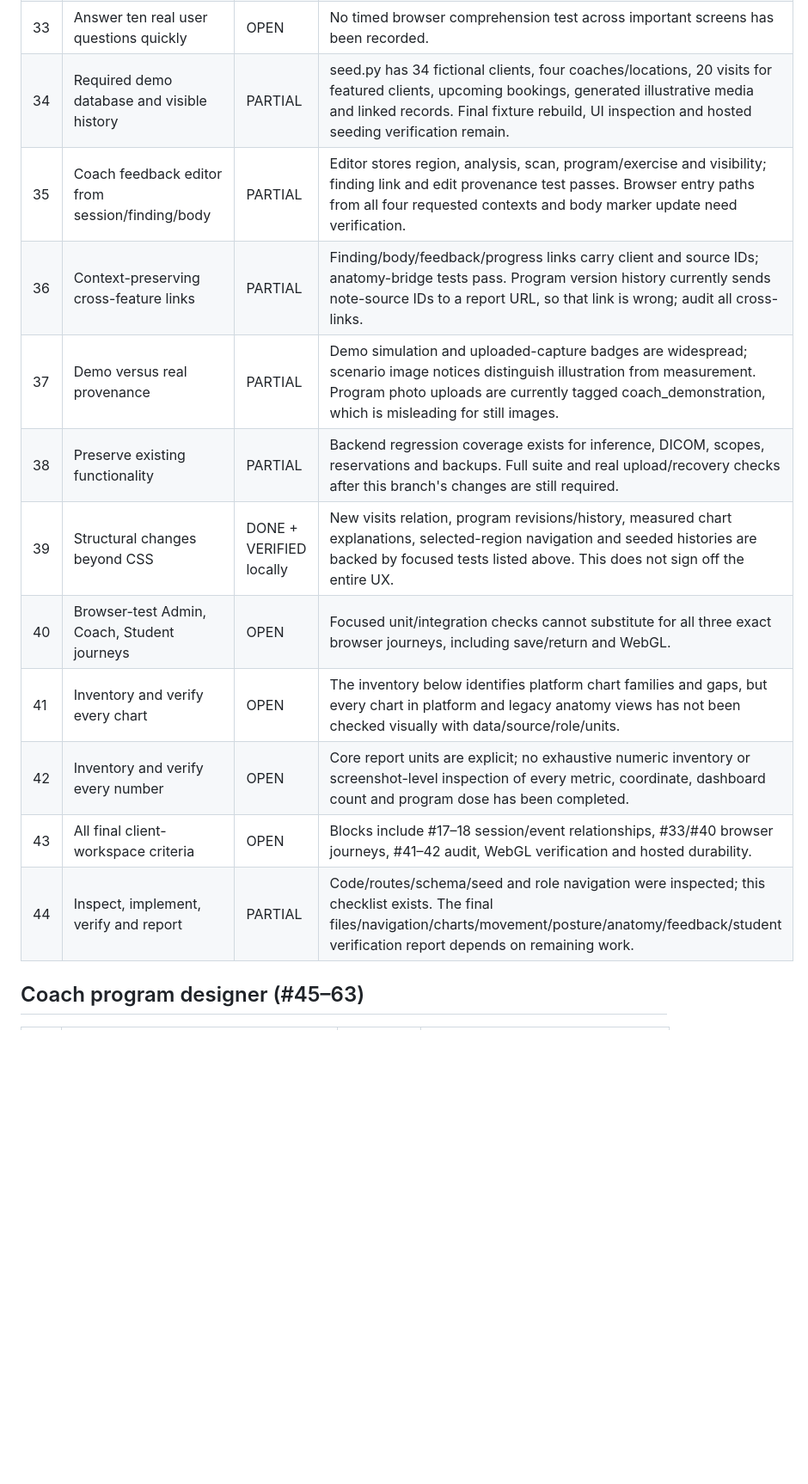
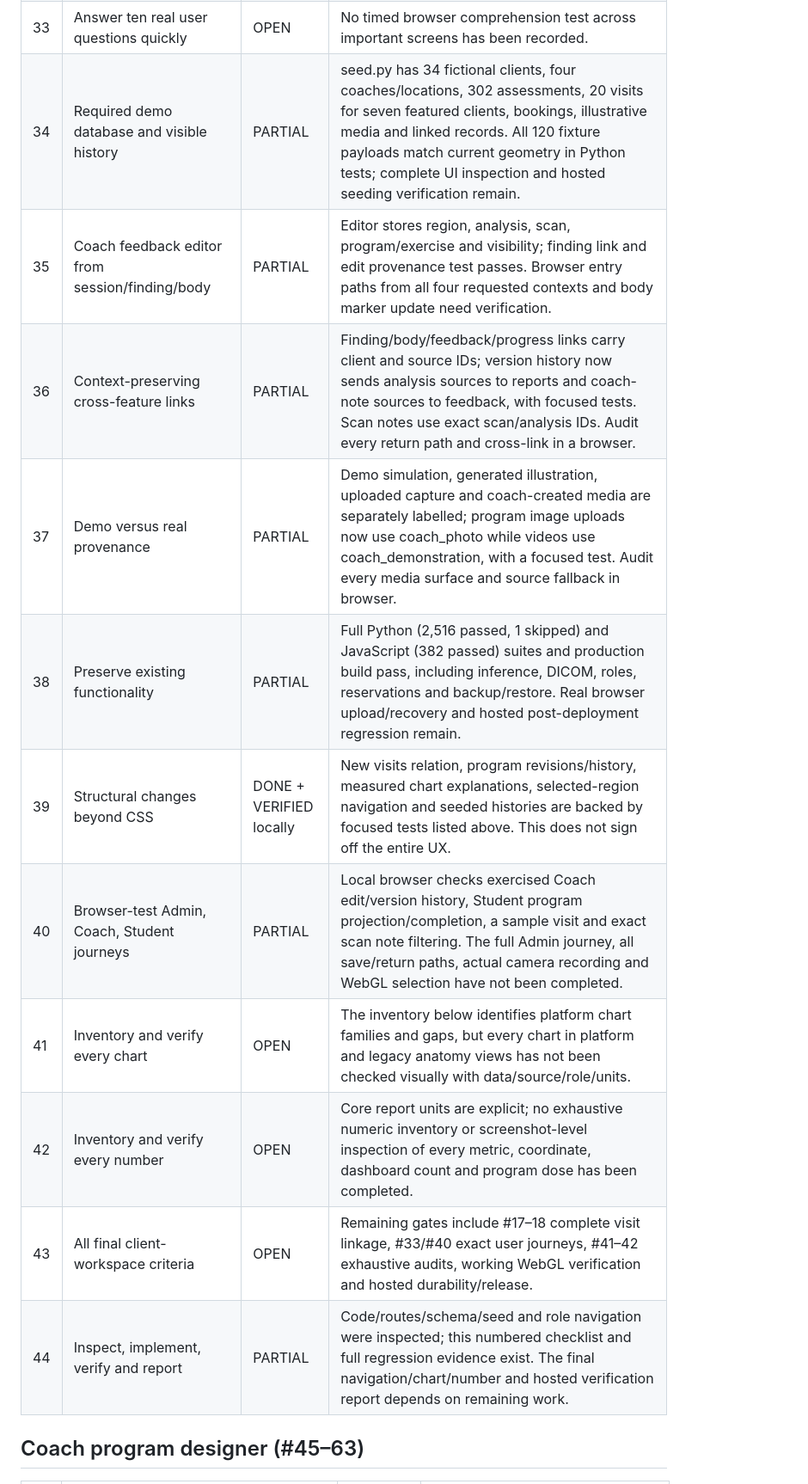
Before and after one commit to sarvarurdushev/Pilates-Yoga-, a Markdown page: docs/CURRENT_SPEC_ACCEPTANCE.md, the part around one of its changes. Shown at 86% size. Rendered like a GitHub page; blank space fills up the shorter version.

Commit message:
Refresh current platform acceptance evidence

```diff
--- a/docs/CURRENT_SPEC_ACCEPTANCE.md
+++ b/docs/CURRENT_SPEC_ACCEPTANCE.md
@@ -41,17 +41,17 @@ Status meanings: **DONE + VERIFIED locally** means the described behavior has a
 | 31 | Helpful empty states | PARTIAL | Explicit no-assessment, no-feedback, no-program and no-progress messages exist. Exhaustive empty-state/role-action audit remains. |
 | 32 | Concise contextual help | PARTIAL | Camera guide, What does this mean disclosures and technical details exist. Usability validation of help density is pending. |
 | 33 | Answer ten real user questions quickly | OPEN | No timed browser comprehension test across important screens has been recorded. |
-| 34 | Required demo database and visible history | PARTIAL | seed.py has 34 fictional clients, four coaches/locations, 20 visits for featured clients, upcoming bookings, generated illustrative media and linked records. Final fixture rebuild, UI inspection and hosted seeding verification remain. |
+| 34 | Required demo database and visible history | PARTIAL | seed.py has 34 fictional clients, four coaches/locations, 302 assessments, 20 visits for seven featured clients, bookings, illustrative media and linked records. All 120 fixture payloads match current geometry in Python tests; complete UI inspection and hosted seeding verification remain. |
 | 35 | Coach feedback editor from session/finding/body | PARTIAL | Editor stores region, analysis, scan, program/exercise and visibility; finding link and edit provenance test passes. Browser entry paths from all four requested contexts and body marker update need verification. |
-| 36 | Context-preserving cross-feature links | PARTIAL | Finding/body/feedback/progress links carry client and source IDs; anatomy-bridge tests pass. Program version history currently sends note-source IDs to a report URL, so that link is wrong; audit all cross-links. |
-| 37 | Demo versus real provenance | PARTIAL | Demo simulation and uploaded-capture badges are widespread; scenario image notices distinguish illustration from measurement. Program photo uploads are currently tagged coach_demonstration, which is misleading for still images. |
-| 38 | Preserve existing functionality | PARTIAL | Backend regression coverage exists for inference, DICOM, scopes, reservations and backups. Full suite and real upload/recovery checks after this branch's changes are still required. |
+| 36 | Context-preserving cross-feature links | PARTIAL | Finding/body/feedback/progress links carry client and source IDs; version history now sends analysis sources to reports and coach-note sources to feedback, with focused tests. Scan notes use exact scan/analysis IDs. Audit every return path and cross-link in a browser. |
+| 37 | Demo versus real provenance | PARTIAL | Demo simulation, generated illustration, uploaded capture and coach-created media are separately labelled; program image uploads now use coach_photo while videos use coach_demonstration, with a focused test. Audit every media surface and source fallback in browser. |
+| 38 | Preserve existing functionality | PARTIAL | Full Python (2,516 passed, 1 skipped) and JavaScript (382 passed) suites and production build pass, including inference, DICOM, roles, reservations and backup/restore. Real browser upload/recovery and hosted post-deployment regression remain. |
 | 39 | Structural changes beyond CSS | DONE + VERIFIED locally | New visits relation, program revisions/history, measured chart explanations, selected-region navigation and seeded histories are backed by focused tests listed above. This does not sign off the entire UX. |
-| 40 | Browser-test Admin, Coach, Student journeys | OPEN | Focused unit/integration checks cannot substitute for all three exact browser journeys, including save/return and WebGL. |
+| 40 | Browser-test Admin, Coach, Student journeys | PARTIAL | Local browser checks exercised Coach edit/version history, Student program projection/completion, a sample visit and exact scan note filtering. The full Admin journey, all save/return paths, actual camera recording and WebGL selection have not been completed. |
 | 41 | Inventory and verify every chart | OPEN | The inventory below identifies platform chart families and gaps, but every chart in platform and legacy anatomy views has not been checked visually with data/source/role/units. |
 | 42 | Inventory and verify every number | OPEN | Core report units are explicit; no exhaustive numeric inventory or screenshot-level inspection of every metric, coordinate, dashboard count and program dose has been completed. |
-| 43 | All final client-workspace criteria | OPEN | Blocks include #17–18 session/event relationships, #33/#40 browser journeys, #41–42 audit, WebGL verification and hosted durability. |
-| 44 | Inspect, implement, verify and report | PARTIAL | Code/routes/schema/seed and role navigation were inspected; this checklist exists. The final files/navigation/charts/movement/posture/anatomy/feedback/student verification report depends on remaining work. |
+| 43 | All final client-workspace criteria | OPEN | Remaining gates include #17–18 complete visit linkage, #33/#40 exact user journeys, #41–42 exhaustive audits, working WebGL verification and hosted durability/release. |
+| 44 | Inspect, implement, verify and report | PARTIAL | Code/routes/schema/seed and role navigation were inspected; this numbered checklist and full regression evidence exist. The final navigation/chart/number and hosted verification report depends on remaining work. |
 
 ## Coach program designer (#45–63)
 
```
Also changed, not shown: other parts of docs/CURRENT_SPEC_ACCEPTANCE.md (+22 -22 lines).
